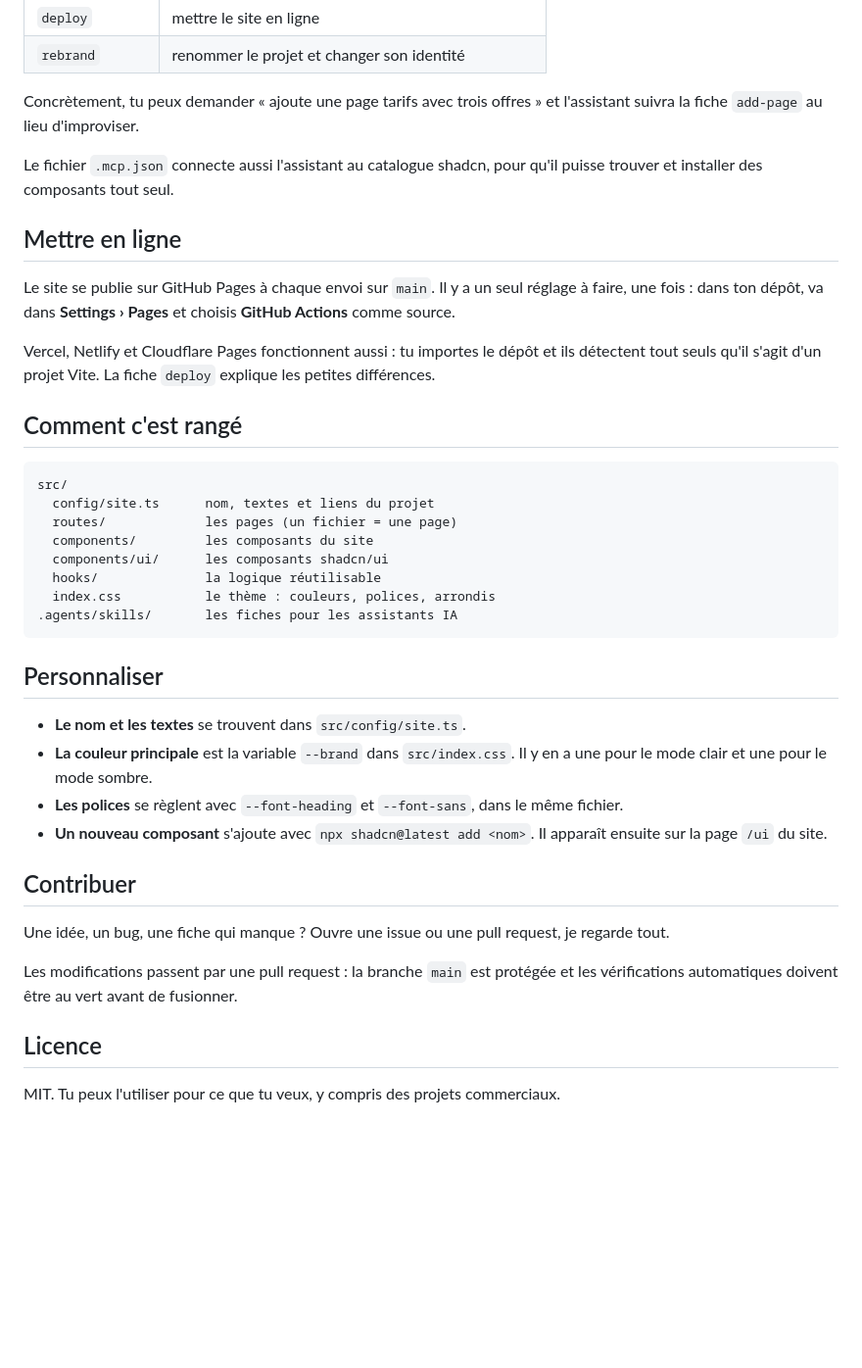
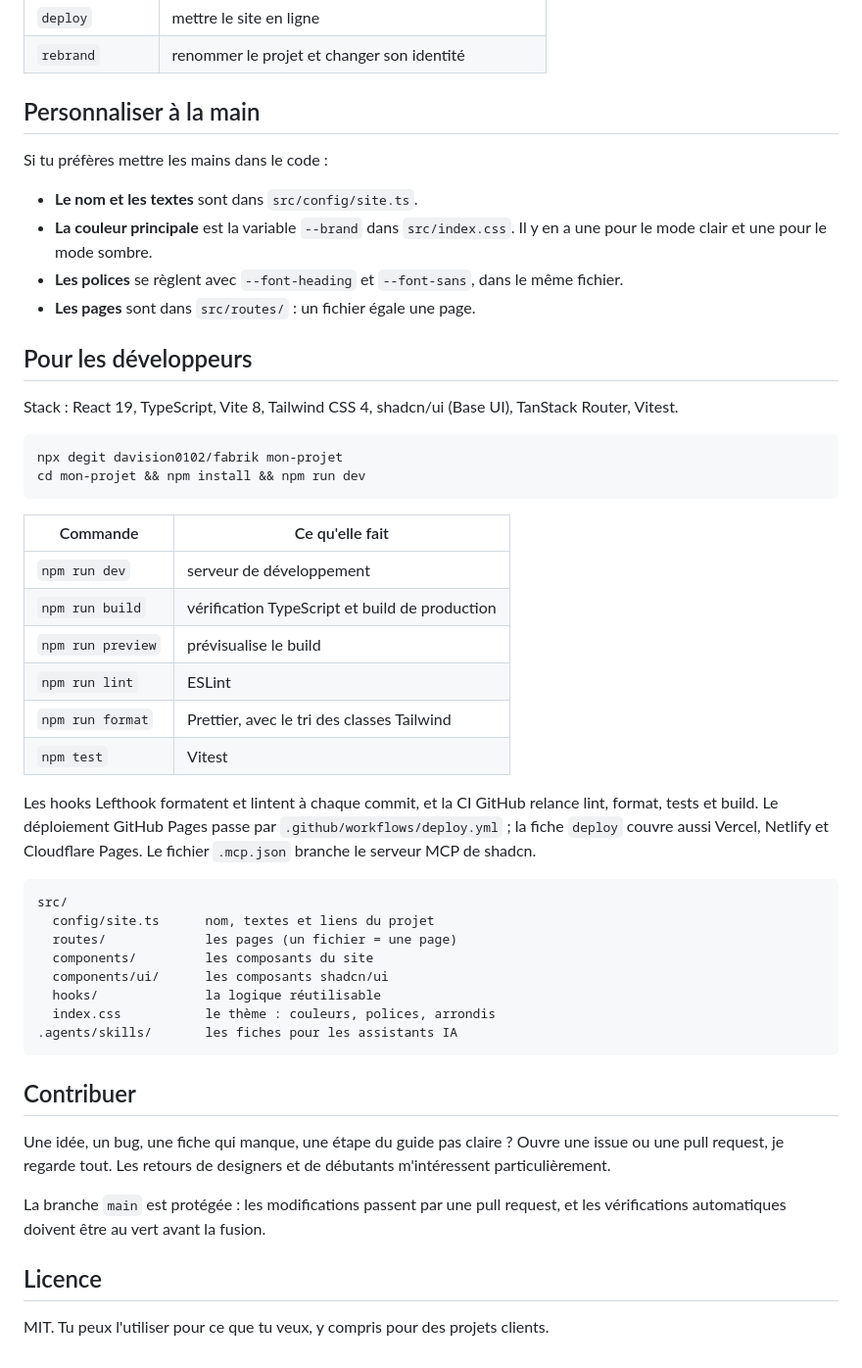
Before and after one commit to davision0102/DA-VISION, a Markdown page: README.md, the part around one of its changes. Shown at 98% size. Rendered like a GitHub page; blank space fills up the shorter version.

````diff
--- a/README.md
+++ b/README.md
@@ -79,17 +126,34 @@ Pour les tâches courantes, il y a aussi des fiches pas à pas dans `.agents/ski
 | `deploy`        | mettre le site en ligne                                |
 | `rebrand`       | renommer le projet et changer son identité             |
 
-Concrètement, tu peux demander « ajoute une page tarifs avec trois offres » et l'assistant suivra la fiche `add-page` au lieu d'improviser.
+## Personnaliser à la main
 
-Le fichier `.mcp.json` connecte aussi l'assistant au catalogue shadcn, pour qu'il puisse trouver et installer des composants tout seul.
+Si tu préfères mettre les mains dans le code :
 
-## Mettre en ligne
+- **Le nom et les textes** sont dans `src/config/site.ts`.
+- **La couleur principale** est la variable `--brand` dans `src/index.css`. Il y en a une pour le mode clair et une pour le mode sombre.
+- **Les polices** se règlent avec `--font-heading` et `--font-sans`, dans le même fichier.
+- **Les pages** sont dans `src/routes/` : un fichier égale une page.
 
-Le site se publie sur GitHub Pages à chaque envoi sur `main`. Il y a un seul réglage à faire, une fois : dans ton dépôt, va dans **Settings › Pages** et choisis **GitHub Actions** comme source.
+## Pour les développeurs
 
-Vercel, Netlify et Cloudflare Pages fonctionnent aussi : tu importes le dépôt et ils détectent tout seuls qu'il s'agit d'un projet Vite. La fiche `deploy` explique les petites différences.
+Stack : React 19, TypeScript, Vite 8, Tailwind CSS 4, shadcn/ui (Base UI), TanStack Router, Vitest.
 
-## Comment c'est rangé
+```bash
+npx degit davision0102/fabrik mon-projet
+cd mon-projet && npm install && npm run dev
+```
+
+| Commande          | Ce qu'elle fait                                |
+| ----------------- | ---------------------------------------------- |
+| `npm run dev`     | serveur de développement                       |
+| `npm run build`   | vérification TypeScript et build de production |
+| `npm run preview` | prévisualise le build                          |
+| `npm run lint`    | ESLint                                         |
+| `npm run format`  | Prettier, avec le tri des classes Tailwind     |
+| `npm test`        | Vitest                                         |
+
+Les hooks Lefthook formatent et lintent à chaque commit, et la CI GitHub relance lint, format, tests et build. Le déploiement GitHub Pages passe par `.github/workflows/deploy.yml` ; la fiche `deploy` couvre aussi Vercel, Netlify et Cloudflare Pages. Le fichier `.mcp.json` branche le serveur MCP de shadcn.
 
 ```
 src/
@@ -102,19 +166,12 @@ src/
 .agents/skills/       les fiches pour les assistants IA
 ```
 
-## Personnaliser
-
-- **Le nom et les textes** se trouvent dans `src/config/site.ts`.
-- **La couleur principale** est la variable `--brand` dans `src/index.css`. Il y en a une pour le mode clair et une pour le mode sombre.
-- **Les polices** se règlent avec `--font-heading` et `--font-sans`, dans le même fichier.
-- **Un nouveau composant** s'ajoute avec `npx shadcn@latest add <nom>`. Il apparaît ensuite sur la page `/ui` du site.
-
 ## Contribuer
 
-Une idée, un bug, une fiche qui manque ? Ouvre une issue ou une pull request, je regarde tout.
+Une idée, un bug, une fiche qui manque, une étape du guide pas claire ? Ouvre une issue ou une pull request, je regarde tout. Les retours de designers et de débutants m'intéressent particulièrement.
 
-Les modifications passent par une pull request : la branche `main` est protégée et les vérifications automatiques doivent être au vert avant de fusionner.
+La branche `main` est protégée : les modifications passent par une pull request, et les vérifications automatiques doivent être au vert avant la fusion.
 
 ## Licence
 
-MIT. Tu peux l'utiliser pour ce que tu veux, y compris des projets commerciaux.
+MIT. Tu peux l'utiliser pour ce que tu veux, y compris pour des projets clients.
````
Also changed, not shown: other parts of README.md (+78 -31 lines), docs/screenshot.png, public/og-image.png, 4 other files.
